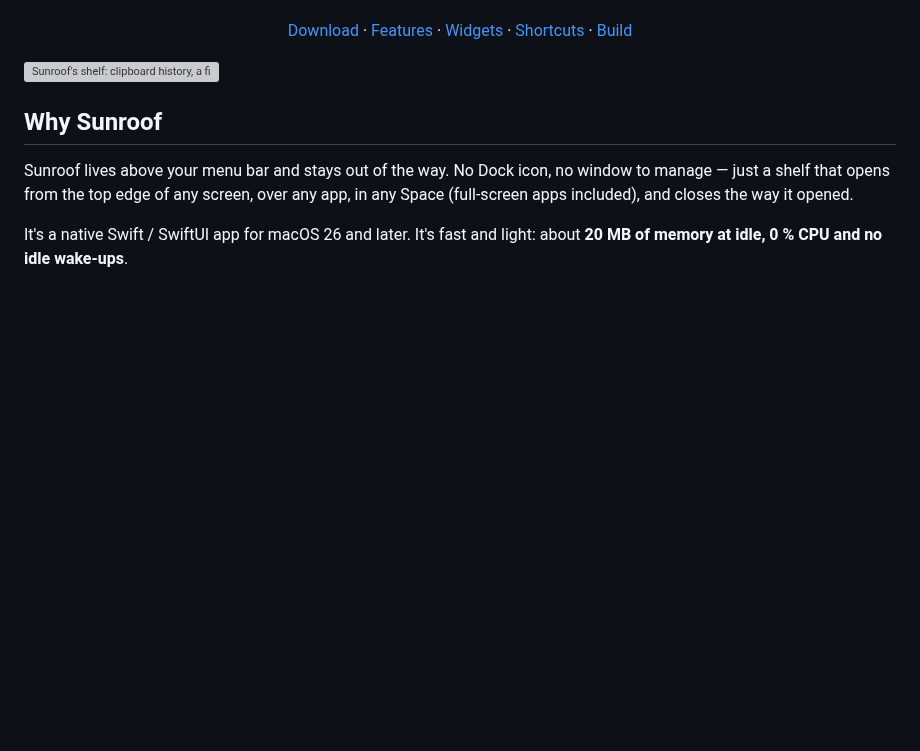
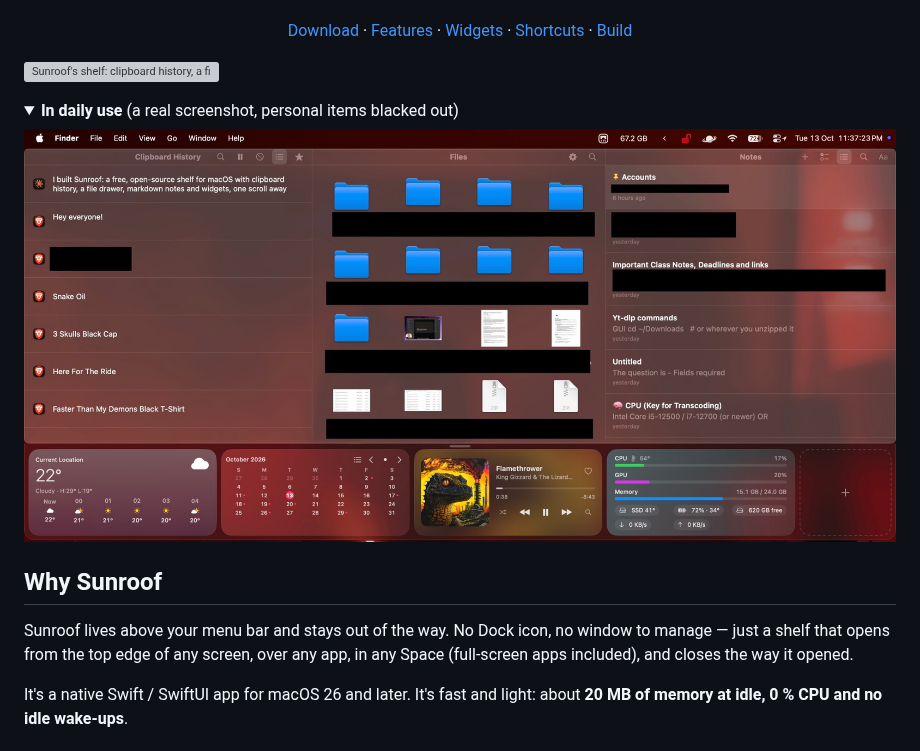
Before and after one commit to lakshhaybedi/Sunroof, a Markdown page: README.md, the part around the change. Drawn GitHub-style; pictures changed too: docs/images/in-use.jpg (added); blank space fills up the shorter version; grey boxes are pictures that could not be loaded.

Commit message:
docs: real in-use screenshot in the README
Co-Authored-By: Claude Opus 5.5 <noreply@anthropic.com>

```diff
--- a/README.md
+++ b/README.md
@@ -12,6 +12,13 @@ Move the pointer to the very top of the screen and scroll down: a strip slides o
 </p>
 
 ![Sunroof's shelf: clipboard history, a file drawer and markdown notes side by side, with calendar, weather, music, tasks and system widgets floating underneath](docs/images/hero.png)
+
+<details open>
+<summary><b>In daily use</b> (a real screenshot, personal items blacked out)</summary>
+
+![Sunroof in daily use: clipboard history, files, notes, and weather, calendar, music and system-stats widgets](docs/images/in-use.jpg)
+
+</details>
 
 ## Why Sunroof
 
```
